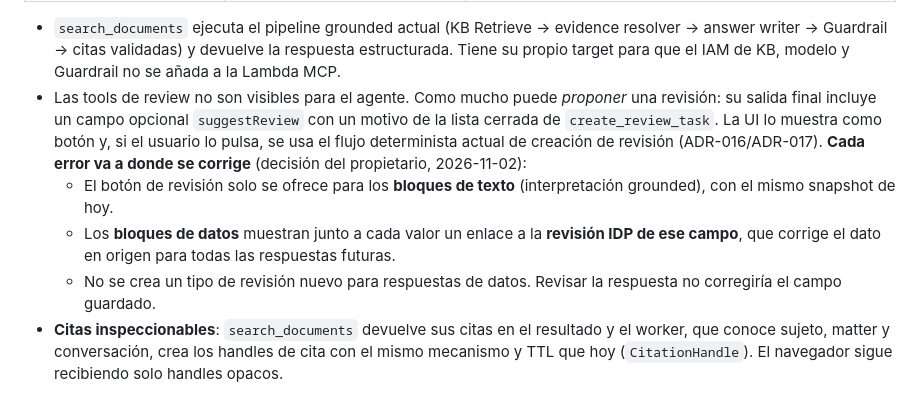
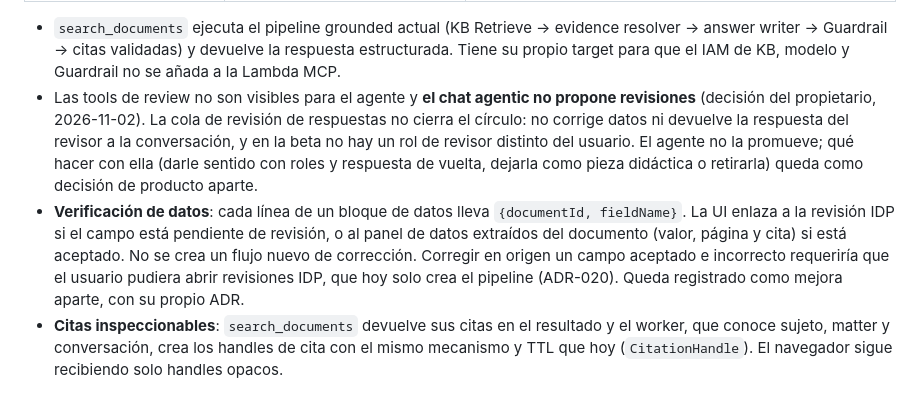
Before and after one commit to herrerogusano/LegalDesk, a Markdown page: ARCHITECTURE_DECISIONS.md, the part around the change. GitHub-like rendering.

Commit message:
docs: drop review suggestions from the agentic chat and link data to evidence
The answer review queue does not close the loop: it corrects no data and
returns nothing to the conversation. The agent therefore does not promote
it. Data lines carry {documentId, fieldName}. The UI links each one to the
pending IDP review or to the extracted-data panel. Correcting an accepted
field at its source is recorded as a separate improvement, since it needs
a change to ADR-020.

Co-Authored-By: Claude Opus 5.5 <noreply@anthropic.com>

```diff
--- a/ARCHITECTURE_DECISIONS.md
+++ b/ARCHITECTURE_DECISIONS.md
@@ -398,19 +398,20 @@ Tools visibles para el agente, todas por Gateway:
   evidence resolver → answer writer → Guardrail → citas validadas) y devuelve
   la respuesta estructurada. Tiene su propio target para que el IAM de KB,
   modelo y Guardrail no se añada a la Lambda MCP.
-- Las tools de review no son visibles para el agente. Como mucho puede
-  *proponer* una revisión: su salida final incluye un campo opcional
-  `suggestReview` con un motivo de la lista cerrada de `create_review_task`.
-  La UI lo muestra como botón y, si el usuario lo pulsa, se usa el flujo
-  determinista actual de creación de revisión (ADR-016/ADR-017).
-  **Cada error va a donde se corrige** (decisión del propietario, 2026-11-02):
-  - El botón de revisión solo se ofrece para los **bloques de texto**
-    (interpretación grounded), con el mismo snapshot de hoy.
-  - Los **bloques de datos** muestran junto a cada valor un enlace a la
-    **revisión IDP de ese campo**, que corrige el dato en origen para todas
-    las respuestas futuras.
-  - No se crea un tipo de revisión nuevo para respuestas de datos. Revisar la
-    respuesta no corregiría el campo guardado.
+- Las tools de review no son visibles para el agente y **el chat agentic no
+  propone revisiones** (decisión del propietario, 2026-11-02). La cola de
+  revisión de respuestas no cierra el círculo: no corrige datos ni devuelve la
+  respuesta del revisor a la conversación, y en la beta no hay un rol de
+  revisor distinto del usuario. El agente no la promueve; qué hacer con ella
+  (darle sentido con roles y respuesta de vuelta, dejarla como pieza didáctica
+  o retirarla) queda como decisión de producto aparte.
+- **Verificación de datos**: cada línea de un bloque de datos lleva
+  `{documentId, fieldName}`. La UI enlaza a la revisión IDP si el campo está
+  pendiente de revisión, o al panel de datos extraídos del documento (valor,
+  página y cita) si está aceptado. No se crea un flujo nuevo de corrección.
+  Corregir en origen un campo aceptado e incorrecto requeriría que el usuario
+  pudiera abrir revisiones IDP, que hoy solo crea el pipeline (ADR-020). Queda
+  registrado como mejora aparte, con su propio ADR.
 - **Citas inspeccionables**: `search_documents` devuelve sus citas en el
   resultado y el worker, que conoce sujeto, matter y conversación, crea los
   handles de cita con el mismo mecanismo y TTL que hoy (`CitationHandle`). El
```
Also changed, not shown: PLAN_15_AGENTIC_CHAT.md (+5 -5 lines).
